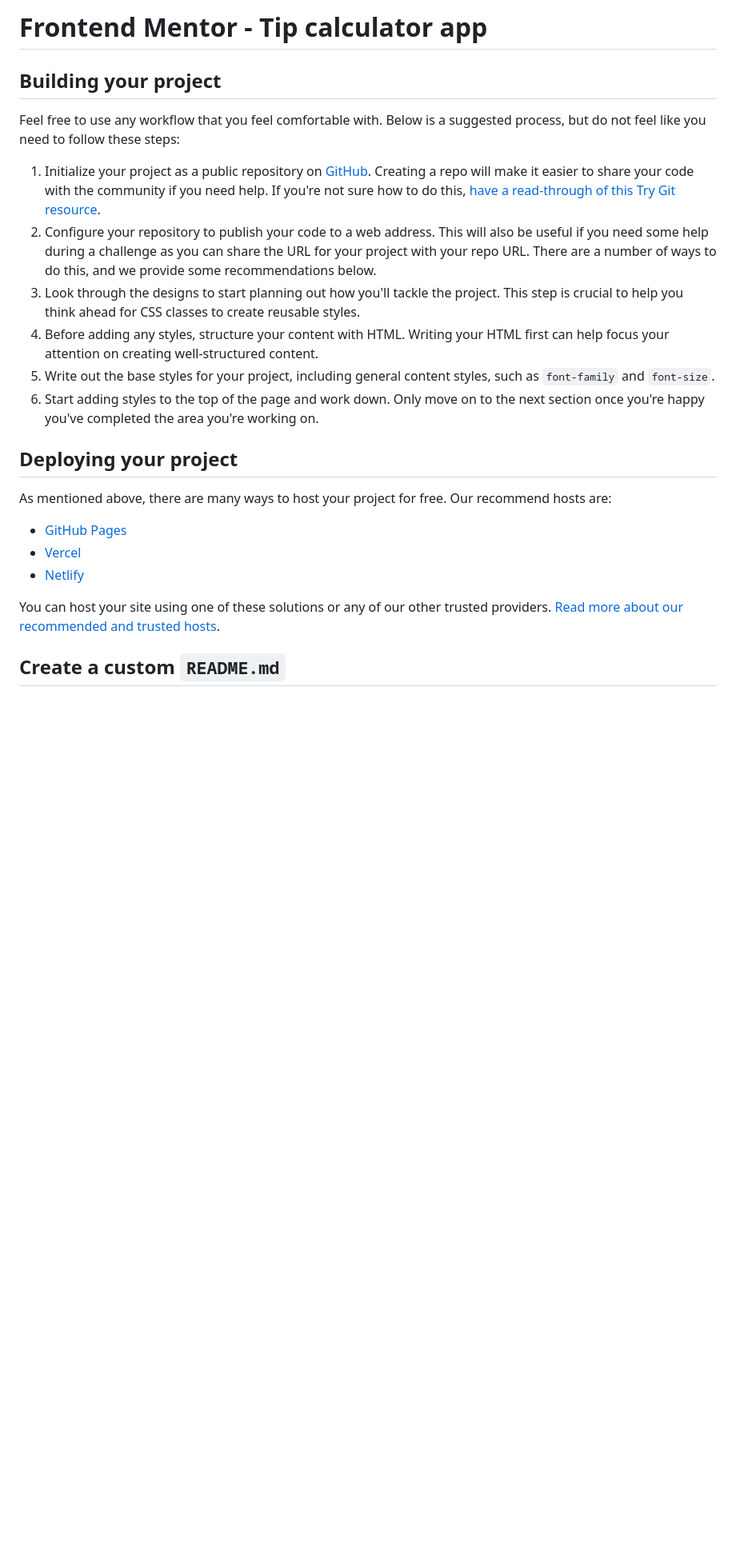
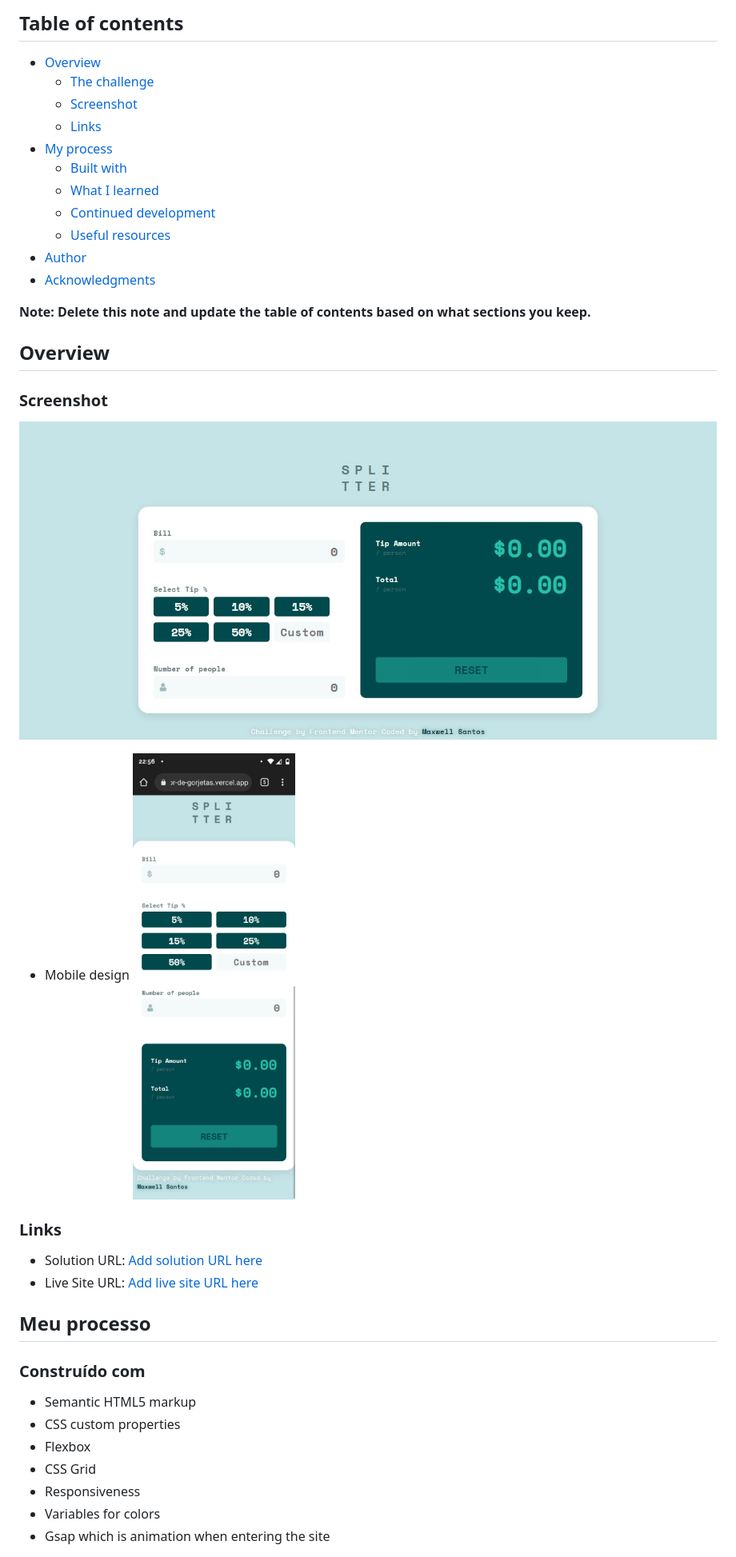
Before and after one commit to Maxwell-Santos/Calculador-de-Gorjetas, a Markdown page: README.md, the part around one of its changes. Shown at 80% size. Drawn GitHub-style; pictures changed too: src/images/screenshot-mobile.jpg (added), src/images/screenshot.jpg; blank space fills up the shorter version.

Commit message:
ajustes e README

```diff
--- a/README.md
+++ b/README.md
@@ -1,25 +1,39 @@
-# Frontend Mentor - Tip calculator app
+## Table of contents
 
-## Building your project
+- [Overview](#overview)
+  - [The challenge](#the-challenge)
+  - [Screenshot](#screenshot)
+  - [Links](#links)
+- [My process](#my-process)
+  - [Built with](#built-with)
+  - [What I learned](#what-i-learned)
+  - [Continued development](#continued-development)
+  - [Useful resources](#useful-resources)
+- [Author](#author)
+- [Acknowledgments](#acknowledgments)
 
-Feel free to use any workflow that you feel comfortable with. Below is a suggested process, but do not feel like you need to follow these steps:
+**Note: Delete this note and update the table of contents based on what sections you keep.**
 
-1. Initialize your project as a public repository on [GitHub](https://github.com/). Creating a repo will make it easier to share your code with the community if you need help. If you're not sure how to do this, [have a read-through of this Try Git resource](https://try.github.io/).
-2. Configure your repository to publish your code to a web address. This will also be useful if you need some help during a challenge as you can share the URL for your project with your repo URL. There are a number of ways to do this, and we provide some recommendations below.
-3. Look through the designs to start planning out how you'll tackle the project. This step is crucial to help you think ahead for CSS classes to create reusable styles.
-4. Before adding any styles, structure your content with HTML. Writing your HTML first can help focus your attention on creating well-structured content.
-5. Write out the base styles for your project, including general content styles, such as `font-family` and `font-size`.
-6. Start adding styles to the top of the page and work down. Only move on to the next section once you're happy you've completed the area you're working on.
+## Overview
+### Screenshot
 
-## Deploying your project
+![Screenshot](./src/images/screenshot.jpg)
+- Mobile design
+![Screenshot-mobile](./src/images/screenshot-mobile.jpg)
+### Links
 
-As mentioned above, there are many ways to host your project for free. Our recommend hosts are:
+- Solution URL: [Add solution URL here](https://www.frontendmentor.io/solutions/tip-calculator-r1QVkyWSc)
+- Live Site URL: [Add live site URL here](https://calculador-de-gorjetas.vercel.app/)
 
-- [GitHub Pages](https://pages.github.com/)
-- [Vercel](https://vercel.com/)
-- [Netlify](https://www.netlify.com/)
+## Meu processo
 
-You can host your site using one of these solutions or any of our other trusted providers. [Read more about our recommended and trusted hosts](https://medium.com/frontend-mentor/frontend-mentor-trusted-hosting-providers-bf000dfebe).
+### Construído com
 
-## Create a custom `README.md`
+- Semantic HTML5 markup
+- CSS custom properties
+- Flexbox
+- CSS Grid
+- Responsiveness
+- Variables for colors
+- Gsap which is animation when entering the site
 
```
Also changed, not shown: other parts of README.md (+24 -17 lines), README-template.md (deleted, +0 -111 lines), 3 other files.
